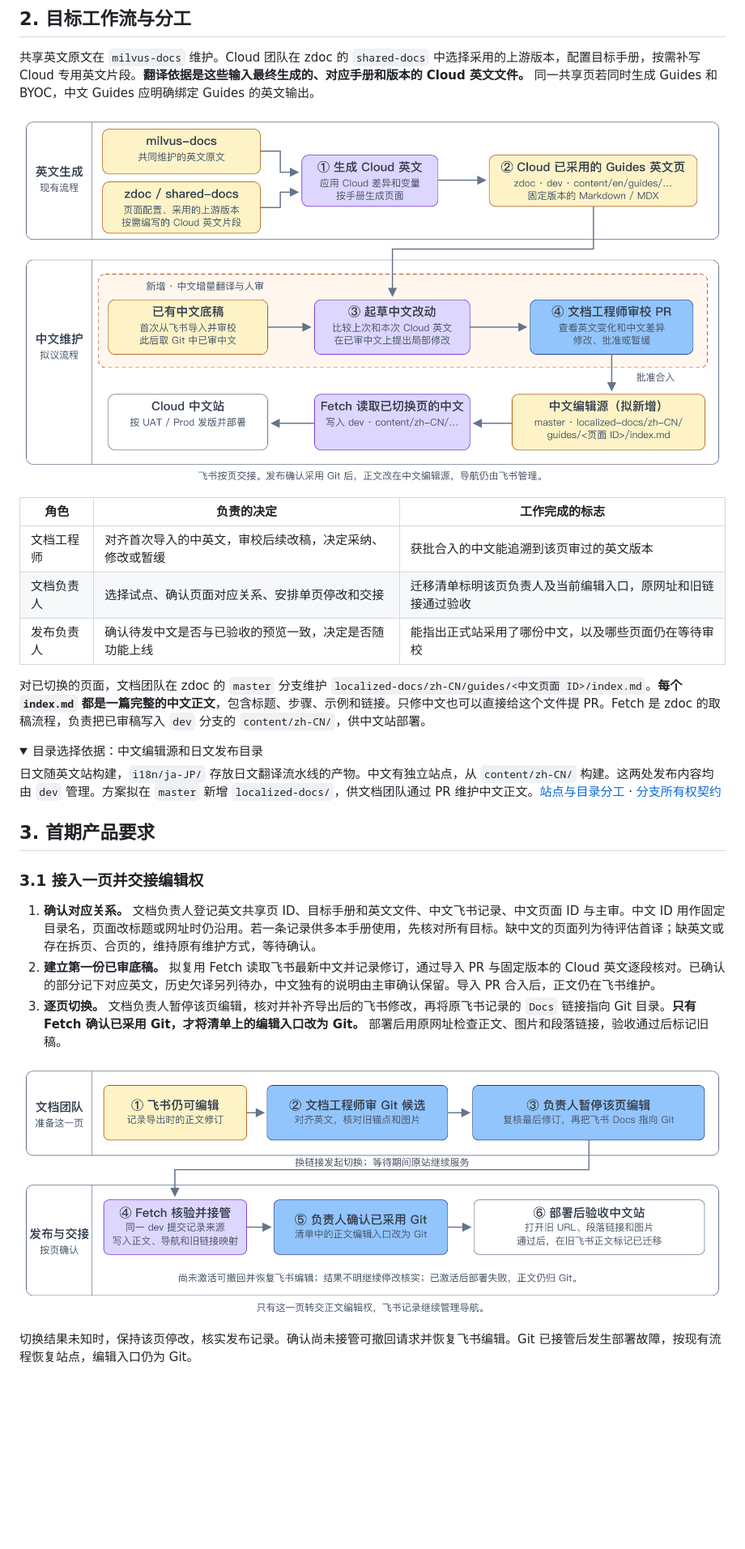
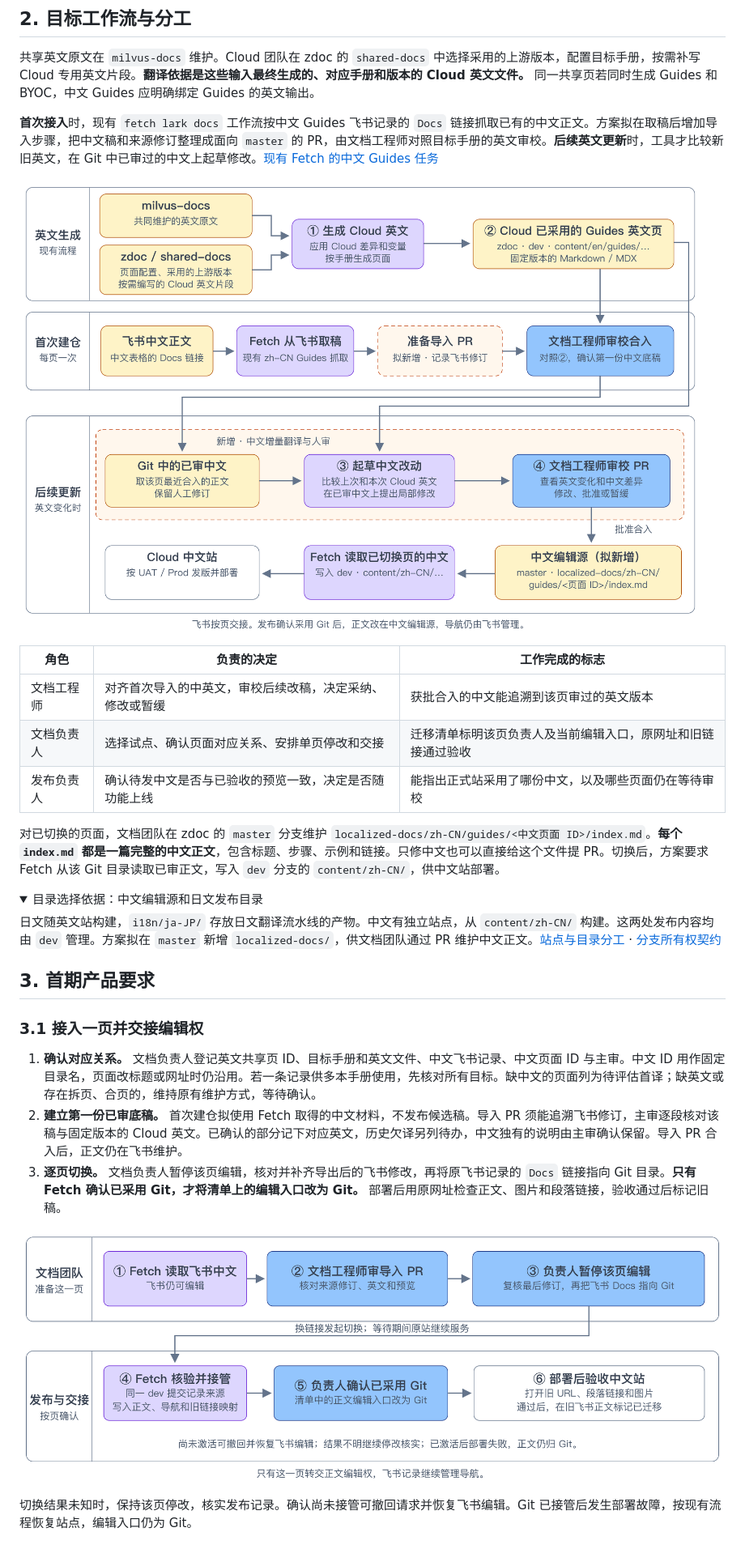
Before and after one commit to liyun95/milvus-zilliz-docs-design, a Markdown page: docs/prd-zh-cn-guides.md, the part around the change. Shown at 81% size. Rendered like a GitHub page; pictures changed too: docs/assets/zh-guides-source-map.png, docs/assets/zh-page-cutover.png; folded sections open; blank space fills up the shorter version.

Commit message:
docs: distinguish Feishu fetching from the first Chinese review

```diff
--- a/docs/prd-zh-cn-guides.md
+++ b/docs/prd-zh-cn-guides.md
@@ -16,7 +16,9 @@
 
 共享英文原文在 `milvus-docs` 维护。Cloud 团队在 zdoc 的 `shared-docs` 中选择采用的上游版本，配置目标手册，按需补写 Cloud 专用英文片段。**翻译依据是这些输入最终生成的、对应手册和版本的 Cloud 英文文件。** 同一共享页若同时生成 Guides 和 BYOC，中文 Guides 应明确绑定 Guides 的英文输出。
 
-![目标工作流。Cloud 生成目标手册的英文文件；工具对比新旧英文，在已有中文上起草改动；文档工程师审校合入，Fetch 取稿并按通道部署。](./assets/zh-guides-source-map.png)
+**首次接入**时，现有 `fetch lark docs` 工作流按中文 Guides 飞书记录的 `Docs` 链接抓取已有的中文正文。方案拟在取稿后增加导入步骤，把中文稿和来源修订整理成面向 `master` 的 PR，由文档工程师对照目标手册的英文审校。**后续英文更新**时，工具才比较新旧英文，在 Git 中已审过的中文上起草修改。[现有 Fetch 的中文 Guides 任务](https://github.com/zilliztech/zdoc/blob/75e79b0205ce7f9f7b842f163472e64eada35e71/.github/workflows/fetch-docs.yml#L348-L359)
+
+![目标工作流。首次由 Fetch 取飞书中文，拟新增的导入步骤准备 PR，文档工程师对照英文审校。后续在 Git 已审中文上更新，已切换页面由 Fetch 从 Git 取稿。](./assets/zh-guides-source-map.png)
 
 | 角色 | 负责的决定 | 工作完成的标志 |
 |---|---|---|
@@ -24,7 +26,7 @@
 | 文档负责人 | 选择试点、确认页面对应关系、安排单页停改和交接 | 迁移清单标明该页负责人及当前编辑入口，原网址和旧链接通过验收 |
 | 发布负责人 | 确认待发中文是否与已验收的预览一致，决定是否随功能上线 | 能指出正式站采用了哪份中文，以及哪些页面仍在等待审校 |
 
-对已切换的页面，文档团队在 zdoc 的 `master` 分支维护 `localized-docs/zh-CN/guides/<中文页面 ID>/index.md`。**每个 `index.md` 都是一篇完整的中文正文**，包含标题、步骤、示例和链接。只修中文也可以直接给这个文件提 PR。Fetch 是 zdoc 的取稿流程，负责把已审稿写入 `dev` 分支的 `content/zh-CN/`，供中文站部署。
+对已切换的页面，文档团队在 zdoc 的 `master` 分支维护 `localized-docs/zh-CN/guides/<中文页面 ID>/index.md`。**每个 `index.md` 都是一篇完整的中文正文**，包含标题、步骤、示例和链接。只修中文也可以直接给这个文件提 PR。切换后，方案要求 Fetch 从该 Git 目录读取已审正文，写入 `dev` 分支的 `content/zh-CN/`，供中文站部署。
 
 <details>
 <summary>目录选择依据：中文编辑源和日文发布目录</summary>
@@ -38,7 +40,7 @@
 ### 3.1 接入一页并交接编辑权
 
 1. **确认对应关系。** 文档负责人登记英文共享页 ID、目标手册和英文文件、中文飞书记录、中文页面 ID 与主审。中文 ID 用作固定目录名，页面改标题或网址时仍沿用。若一条记录供多本手册使用，先核对所有目标。缺中文的页面列为待评估首译；缺英文或存在拆页、合页的，维持原有维护方式，等待确认。
-2. **建立第一份已审底稿。** 拟复用 Fetch 读取飞书最新中文并记录修订，通过导入 PR 与固定版本的 Cloud 英文逐段核对。已确认的部分记下对应英文，历史欠译另列待办，中文独有的说明由主审确认保留。导入 PR 合入后，正文仍在飞书维护。
+2. **建立第一份已审底稿。** 首次建仓拟使用 Fetch 取得的中文材料，不发布候选稿。导入 PR 须能追溯飞书修订，主审逐段核对该稿与固定版本的 Cloud 英文。已确认的部分记下对应英文，历史欠译另列待办，中文独有的说明由主审确认保留。导入 PR 合入后，正文仍在飞书维护。
 3. **逐页切换。** 文档负责人暂停该页编辑，核对并补齐导出后的飞书修改，再将原飞书记录的 `Docs` 链接指向 Git 目录。**只有 Fetch 确认已采用 Git，才将清单上的编辑入口改为 Git。** 部署后用原网址检查正文、图片和段落链接，验收通过后标记旧稿。
 
 ![逐页交接。导入候选稿时仍在飞书编辑；短暂停改并换链接后等待 Fetch 确认，然后更新编辑入口，验收原网址。](./assets/zh-page-cutover.png)
```
Also changed, not shown: 2 other files.
